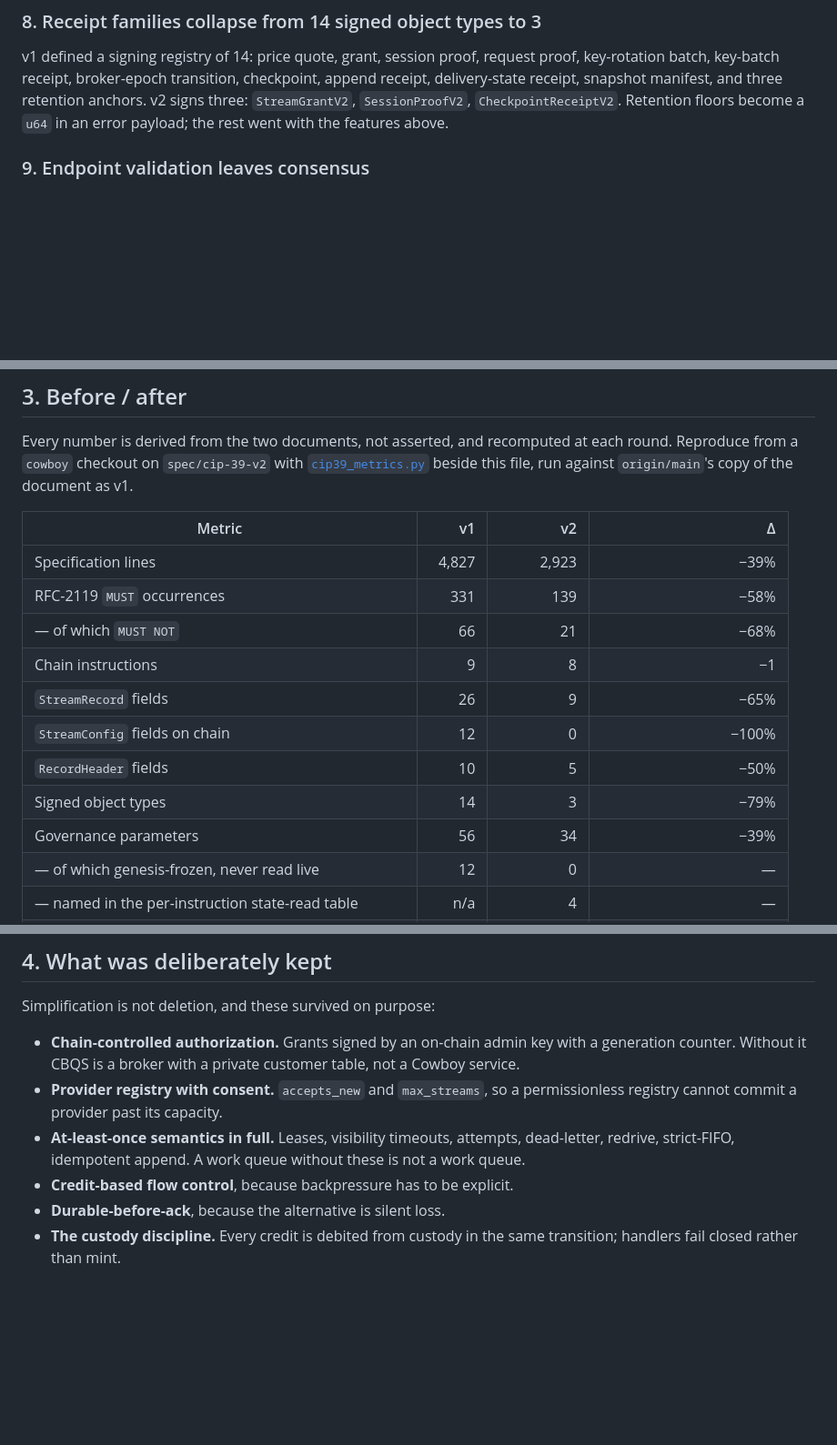
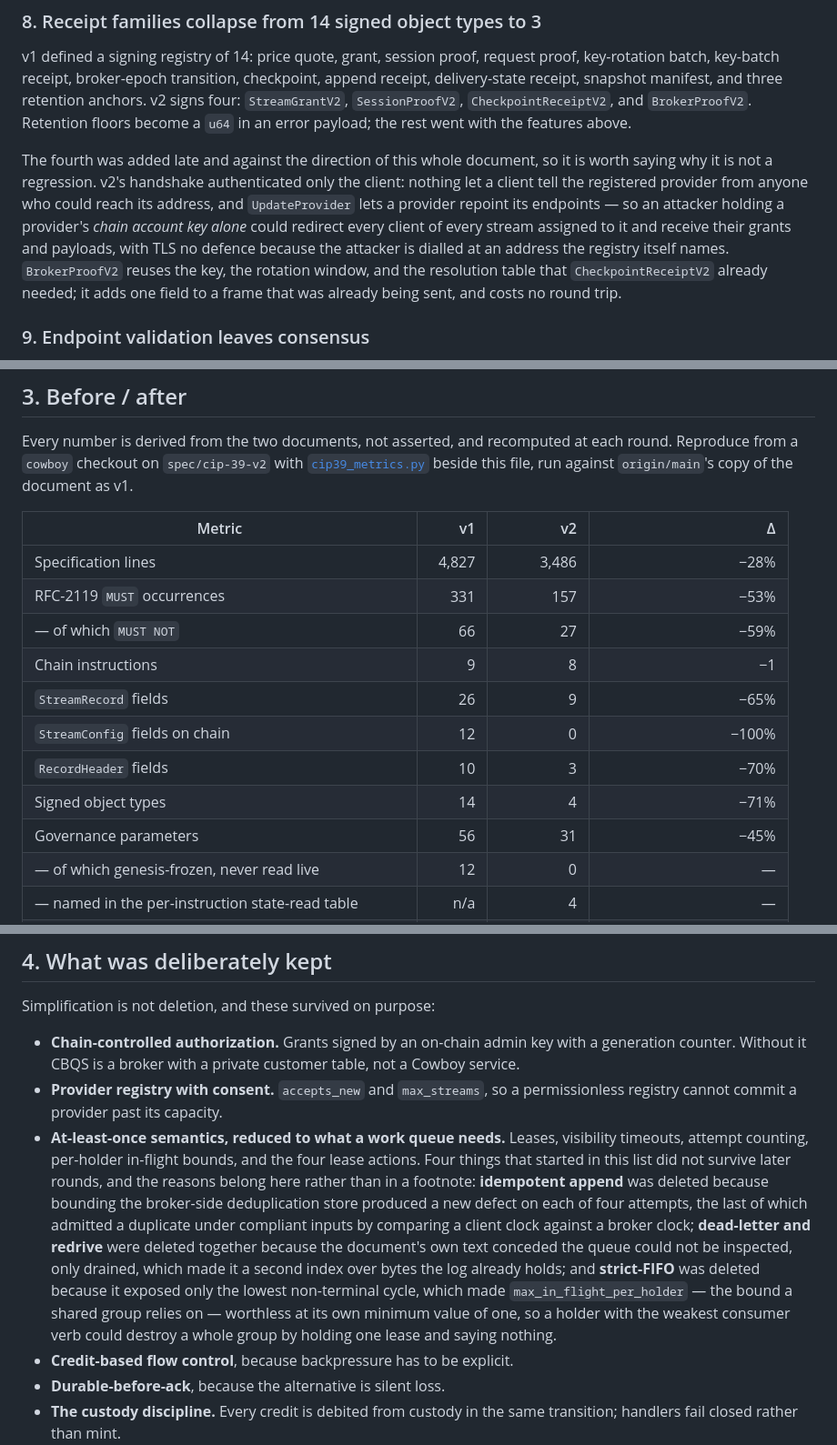
Before and after one commit to shawhanken/refs, a Markdown page: analysis/20260824_cip39_v2_simplification_plan.md, 3 parts joined by grey strips. Shown at 91% size. Rendered like a GitHub page; blank space fills up the shorter version.

Commit message:
CIP-39 plan: re-derive the metrics, and record the reductions that came from reviewing v2 against itself
The metrics table was written when the document was 2,923 lines and 34
parameters. Regenerated from cip39_metrics.py against the current head: 3,486
lines, 31 parameters, 157 MUSTs, 4 signed object types, 3 RecordHeader fields.

Three corrections the regeneration forced:

- "What was deliberately kept" listed idempotent append, dead-letter, redrive,
  and strict-FIFO. All four were subsequently deleted, and the reasons are now
  in that bullet rather than left as a contradiction with the specification.
- Signed object types are 4, not 3. The fourth, BrokerProofV2, was added against
  the direction of this whole document, so §2.8 now says why it is not a
  regression: the handshake authenticated only the client, and an attacker with
  a provider's chain account key alone could repoint its endpoints and receive
  every client's grants and payloads.
- A new §2.12a covers the dead-letter queue, the second delivery mode, and Nack
  delays — the only reductions here that came from reviewing v2 against itself
  rather than v2 against v1.

The line count is the one metric that moved the wrong way, from 1,390 in the
first draft to 3,486 now, and the table now says so plainly: every round deleted
mechanism and added prose. That is why the mechanism counts in every other row
kept falling while this one rose.

```diff
--- a/analysis/20260824_cip39_v2_simplification_plan.md
+++ b/analysis/20260824_cip39_v2_simplification_plan.md
@@ -102,9 +102,20 @@ protocol gives up, because every one of them gives up something.
 v1 defined a signing registry of 14: price quote, grant, session proof, request
 proof, key-rotation batch, key-batch receipt, broker-epoch transition, checkpoint,
 append receipt, delivery-state receipt, snapshot manifest, and three retention
-anchors. v2 signs three: `StreamGrantV2`, `SessionProofV2`, `CheckpointReceiptV2`.
-Retention floors become a `u64` in an error payload; the rest went with the
-features above.
+anchors. v2 signs four: `StreamGrantV2`, `SessionProofV2`, `CheckpointReceiptV2`,
+and `BrokerProofV2`. Retention floors become a `u64` in an error payload; the
+rest went with the features above.
+
+The fourth was added late and against the direction of this whole document, so
+it is worth saying why it is not a regression. v2's handshake authenticated only
+the client: nothing let a client tell the registered provider from anyone who
+could reach its address, and `UpdateProvider` lets a provider repoint its
+endpoints — so an attacker holding a provider's *chain account key alone* could
+redirect every client of every stream assigned to it and receive their grants
+and payloads, with TLS no defence because the attacker is dialled at an address
+the registry itself names. `BrokerProofV2` reuses the key, the rotation window,
+and the resolution table that `CheckpointReceiptV2` already needed; it adds one
+field to a frame that was already being sent, and costs no round trip.
 
 ### 9. Endpoint validation leaves consensus
 
@@ -188,15 +211,15 @@ each round. Reproduce from a `cowboy` checkout on `spec/cip-39-v2` with
 
 | Metric | v1 | v2 | Δ |
 | --- | ---: | ---: | ---: |
-| Specification lines | 4,827 | 2,923 | −39% |
-| RFC-2119 `MUST` occurrences | 331 | 139 | −58% |
-| — of which `MUST NOT` | 66 | 21 | −68% |
+| Specification lines | 4,827 | 3,486 | −28% |
+| RFC-2119 `MUST` occurrences | 331 | 157 | −53% |
+| — of which `MUST NOT` | 66 | 27 | −59% |
 | Chain instructions | 9 | 8 | −1 |
 | `StreamRecord` fields | 26 | 9 | −65% |
 | `StreamConfig` fields on chain | 12 | 0 | −100% |
-| `RecordHeader` fields | 10 | 5 | −50% |
-| Signed object types | 14 | 3 | −79% |
-| Governance parameters | 56 | 34 | −39% |
+| `RecordHeader` fields | 10 | 3 | −70% |
+| Signed object types | 14 | 4 | −71% |
+| Governance parameters | 56 | 31 | −45% |
 | — of which genesis-frozen, never read live | 12 | 0 | — |
 | — named in the per-instruction state-read table | n/a | 4 | — |
 | Chain events | 12 | 8 | −33% |
@@ -261,9 +297,21 @@ Simplification is not deletion, and these survived on purpose:
   not a Cowboy service.
 - **Provider registry with consent.** `accepts_new` and `max_streams`, so a
   permissionless registry cannot commit a provider past its capacity.
-- **At-least-once semantics in full.** Leases, visibility timeouts, attempts,
-  dead-letter, redrive, strict-FIFO, idempotent append. A work queue without these
-  is not a work queue.
+- **At-least-once semantics, reduced to what a work queue needs.** Leases,
+  visibility timeouts, attempt counting, per-holder in-flight bounds, and the
+  four lease actions. Four things that started in this list did not survive
+  later rounds, and the reasons belong here rather than in a footnote:
+  **idempotent append** was deleted because bounding the broker-side
+  deduplication store produced a new defect on each of four attempts, the last
+  of which admitted a duplicate under compliant inputs by comparing a client
+  clock against a broker clock; **dead-letter and redrive** were deleted
+  together because the document's own text conceded the queue could not be
+  inspected, only drained, which made it a second index over bytes the log
+  already holds; and **strict-FIFO** was deleted because it exposed only the
+  lowest non-terminal cycle, which made `max_in_flight_per_holder` — the bound
+  a shared group relies on — worthless at its own minimum value of one, so a
+  holder with the weakest consumer verb could destroy a whole group by holding
+  one lease and saying nothing.
 - **Credit-based flow control**, because backpressure has to be explicit.
 - **Durable-before-ack**, because the alternative is silent loss.
 - **The custody discipline.** Every credit is debited from custody in the same
```
Also changed, not shown: other parts of analysis/20260824_cip39_v2_simplification_plan.md (+25 -0 lines).
